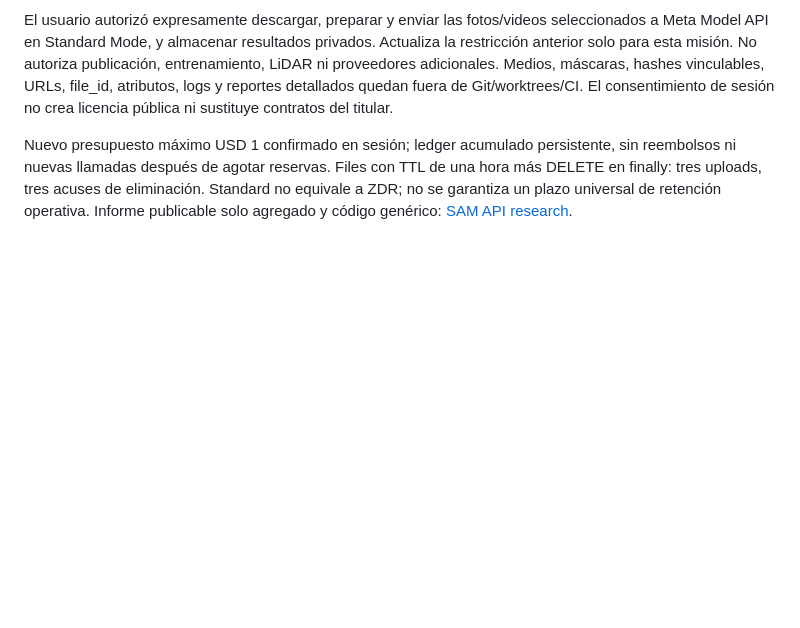
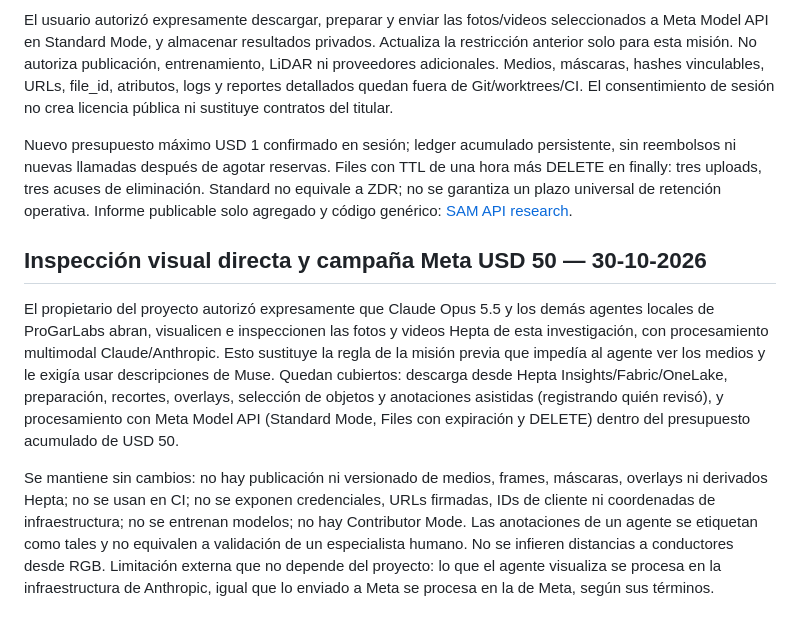
Before and after one commit to GiuseppePrbst/meta-global-ai-dev-hackathon-progarlabs, a Markdown page: docs/DATA_GOVERNANCE.md, the part around the change. Drawn GitHub-style; blank space fills up the shorter version.

Commit message:
docs(governance): record owner authorization for direct visual inspection
Agents may open and inspect authorized Hepta media and process them with
Meta within the USD 50 campaign. Publication, CI use, credentials,
signed URLs, training and Contributor Mode remain prohibited; agent
annotations are labeled as such.

```diff
--- a/docs/DATA_GOVERNANCE.md
+++ b/docs/DATA_GOVERNANCE.md
@@ -112,3 +112,22 @@ sin reembolsos ni nuevas llamadas después de agotar reservas. Files con TTL de
 más DELETE en finally: tres uploads, tres acuses de eliminación. Standard no equivale a
 ZDR; no se garantiza un plazo universal de retención operativa. Informe publicable solo
 agregado y código genérico: [SAM API research](META_SAM_API_RESEARCH.md).
+
+## Inspección visual directa y campaña Meta USD 50 — 30-10-2026
+
+El propietario del proyecto autorizó expresamente que Claude Opus 5.5 y los demás agentes
+locales de ProGarLabs abran, visualicen e inspeccionen las fotos y videos Hepta de esta
+investigación, con procesamiento multimodal Claude/Anthropic. Esto sustituye la regla de
+la misión previa que impedía al agente ver los medios y le exigía usar descripciones de
+Muse. Quedan cubiertos: descarga desde Hepta Insights/Fabric/OneLake, preparación, recortes,
+overlays, selección de objetos y anotaciones asistidas (registrando quién revisó), y
+procesamiento con Meta Model API (Standard Mode, Files con expiración y DELETE) dentro del
+presupuesto acumulado de USD 50.
+
+Se mantiene sin cambios: no hay publicación ni versionado de medios, frames, máscaras,
+overlays ni derivados Hepta; no se usan en CI; no se exponen credenciales, URLs firmadas,
+IDs de cliente ni coordenadas de infraestructura; no se entrenan modelos; no hay Contributor
+Mode. Las anotaciones de un agente se etiquetan como tales y no equivalen a validación de un
+especialista humano. No se infieren distancias a conductores desde RGB. Limitación externa
+que no depende del proyecto: lo que el agente visualiza se procesa en la infraestructura de
+Anthropic, igual que lo enviado a Meta se procesa en la de Meta, según sus términos.
```
Also changed, not shown: AGENTS.md (+2 -0 lines).
